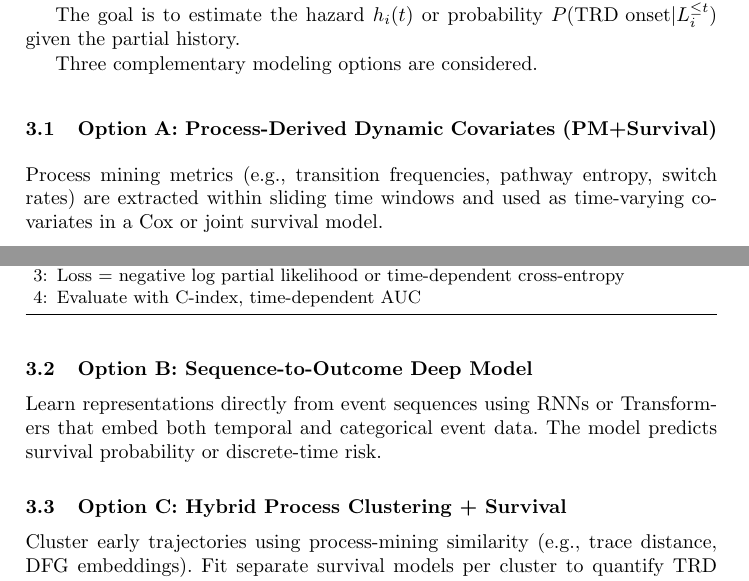
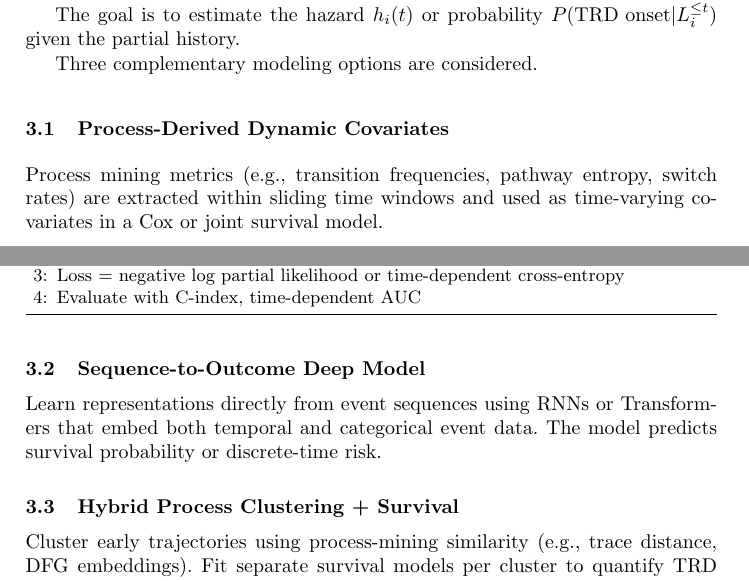
Before and after one commit to ArikSenderovich1983/Hazard-modeling-for-Predicting-process-outcomes, a LaTeX paper (main.tex): two parts of pages 2 and 3 of 5, joined at a grey line, cut so that both start at the same text. Compiled offline with pdfLaTeX.

Commit message:
Updates from Overleaf

```diff
--- a/main.tex
+++ b/main.tex
@@ -52,7 +52,7 @@ The goal is to estimate the hazard $h_i(t)$ or probability $P(\text{TRD onset} |
 Three complementary modeling options are considered.
 
 % ------------------------------------------------------------
-\subsection{Option A: Process-Derived Dynamic Covariates (PM+Survival)}
+\subsection{Process-Derived Dynamic Covariates}
 Process mining metrics (e.g., transition frequencies, pathway entropy, switch rates) are extracted within sliding time windows and used as time-varying covariates in a Cox or joint survival model.
 
 \begin{algorithm}[h]
@@ -70,7 +70,7 @@ Process mining metrics (e.g., transition frequencies, pathway entropy, switch ra
 \end{algorithm}
 
 % ------------------------------------------------------------
-\subsection{Option B: Sequence-to-Outcome Deep Model}
+\subsection{Sequence-to-Outcome Deep Model}
 Learn representations directly from event sequences using RNNs or Transformers that embed both temporal and categorical event data. The model predicts survival probability or discrete-time risk.
 
 \begin{algorithm}[h]
@@ -85,7 +85,7 @@ Learn representations directly from event sequences using RNNs or Transformers t
 \end{algorithm}
 
 % ------------------------------------------------------------
-\subsection{Option C: Hybrid Process Clustering + Survival}
+\subsection{Hybrid Process Clustering + Survival}
 Cluster early trajectories using process-mining similarity (e.g., trace distance, DFG embeddings). Fit separate survival models per cluster to quantify TRD risk conditional on pathway type.
 
 \begin{algorithm}[h]
```
Also changed, not shown: main.tex (2 more changed lines).
